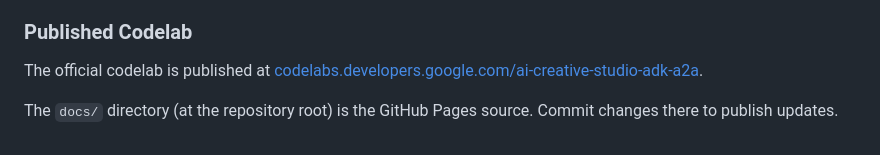
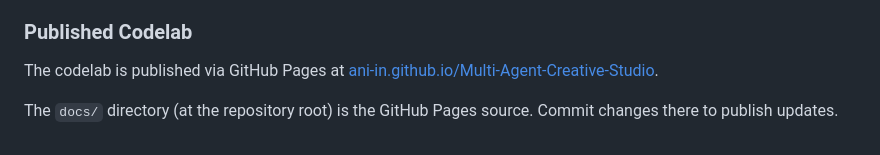
Before and after one commit to ladparag100/AI-Projects, a Markdown page: workshop/README.md, the part around the change. Rendered like a GitHub page.

```diff
--- a/workshop/README.md
+++ b/workshop/README.md
@@ -89,6 +89,6 @@ The `starter/` directory contains the code participants start from:
 
 ### Published Codelab
 
-The official codelab is published at [codelabs.developers.google.com/ai-creative-studio-adk-a2a](https://codelabs.developers.google.com/ai-creative-studio-adk-a2a).
+The codelab is published via GitHub Pages at [ani-in.github.io/Multi-Agent-Creative-Studio](https://ani-in.github.io/Multi-Agent-Creative-Studio/).
 
 The `docs/` directory (at the repository root) is the GitHub Pages source. Commit changes there to publish updates.
```
Also changed, not shown: README.md (+1 -1 lines).
